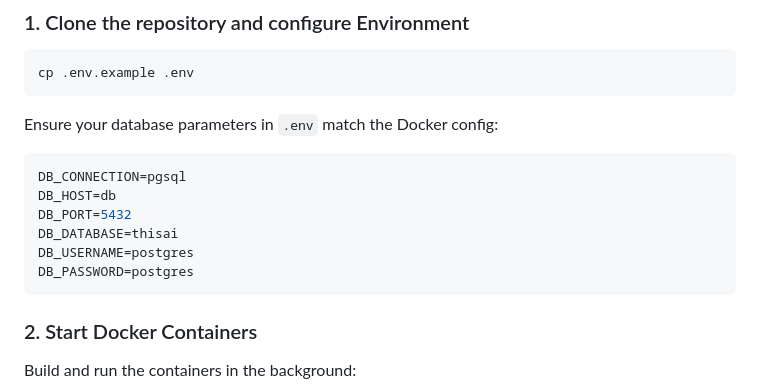
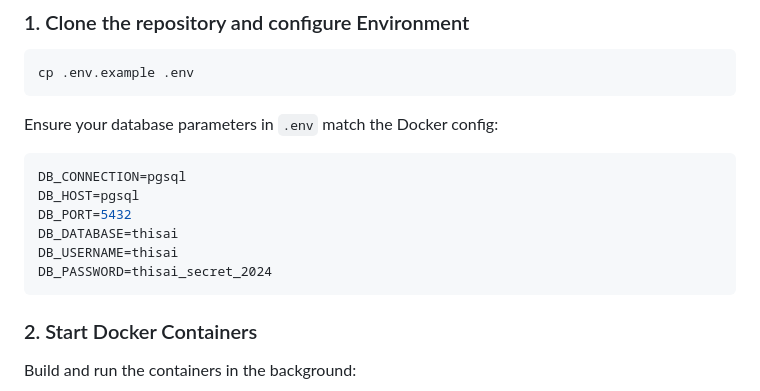
Before and after one commit to PandiaJason/Thisai, a Markdown page: README.md, the part around the change. Rendered like a GitHub page.

Commit message:
docs: correct default database credentials in README

````diff
--- a/README.md
+++ b/README.md
@@ -67,11 +67,11 @@ cp .env.example .env
 Ensure your database parameters in `.env` match the Docker config:
 ```env
 DB_CONNECTION=pgsql
-DB_HOST=db
+DB_HOST=pgsql
 DB_PORT=5432
 DB_DATABASE=thisai
-DB_USERNAME=postgres
-DB_PASSWORD=postgres
+DB_USERNAME=thisai
+DB_PASSWORD=thisai_secret_2024
 ```
 
 ### 2. Start Docker Containers
````
